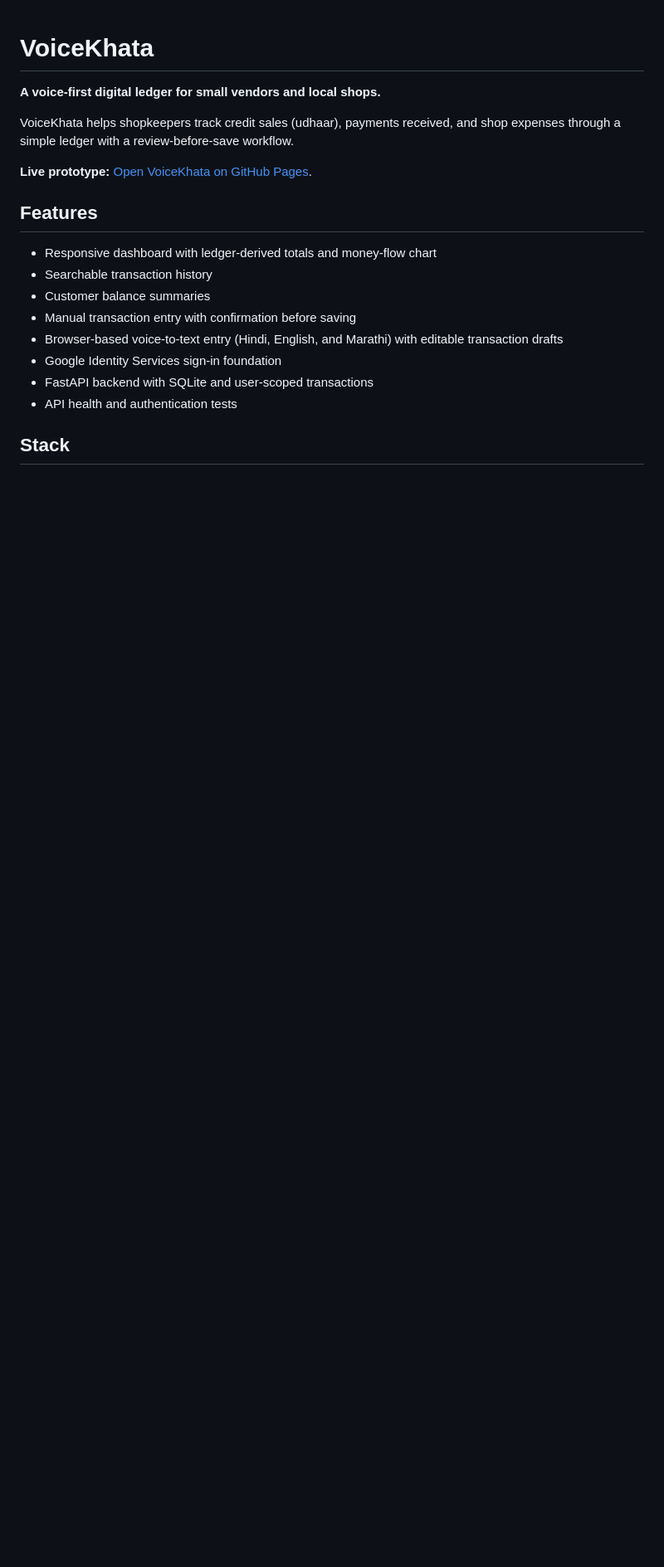
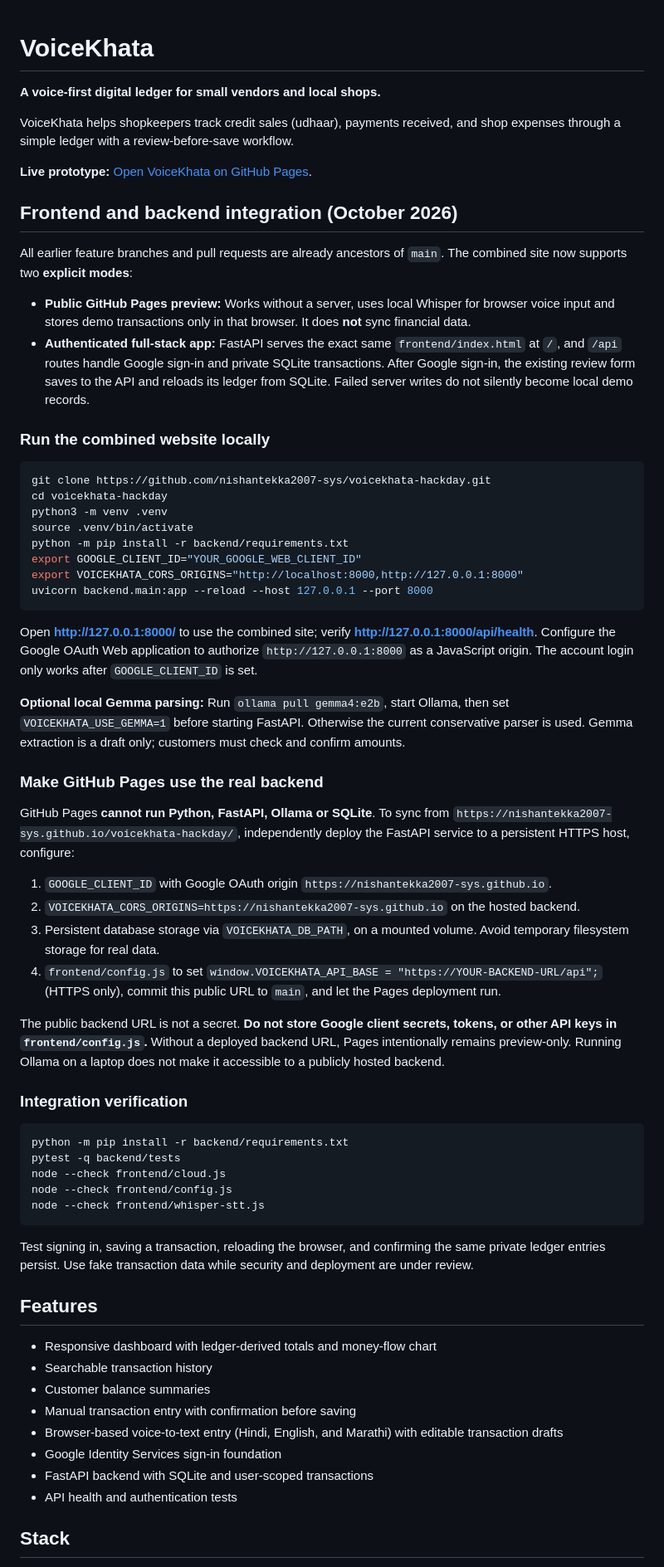
Before and after one commit to nishantekka2007-sys/voicekhata-hackday, a Markdown page: README.md, the part around the change. Shown at 83% size. Rendered like a GitHub page; blank space fills up the shorter version.

Commit message:
Document actual full-stack setup and hosted Pages limitations

````diff
--- a/README.md
+++ b/README.md
@@ -5,6 +5,53 @@
 VoiceKhata helps shopkeepers track credit sales (udhaar), payments received, and shop expenses through a simple ledger with a review-before-save workflow.
 
 **Live prototype:** [Open VoiceKhata on GitHub Pages](https://nishantekka2007-sys.github.io/voicekhata-hackday/).
+
+## Frontend and backend integration (October 2026)
+
+All earlier feature branches and pull requests are already ancestors of `main`. The combined site now supports two **explicit modes**:
+
+- **Public GitHub Pages preview:** Works without a server, uses local Whisper for browser voice input and stores demo transactions only in that browser. It does **not** sync financial data.
+- **Authenticated full-stack app:** FastAPI serves the exact same `frontend/index.html` at `/`, and `/api` routes handle Google sign-in and private SQLite transactions. After Google sign-in, the existing review form saves to the API and reloads its ledger from SQLite. Failed server writes do not silently become local demo records.
+
+### Run the combined website locally
+
+```bash
+git clone https://github.com/nishantekka2007-sys/voicekhata-hackday.git
+cd voicekhata-hackday
+python3 -m venv .venv
+source .venv/bin/activate
+python -m pip install -r backend/requirements.txt
+export GOOGLE_CLIENT_ID="YOUR_GOOGLE_WEB_CLIENT_ID"
+export VOICEKHATA_CORS_ORIGINS="http://localhost:8000,http://127.0.0.1:8000"
+uvicorn backend.main:app --reload --host 127.0.0.1 --port 8000
+```
+
+Open **http://127.0.0.1:8000/** to use the combined site; verify **http://127.0.0.1:8000/api/health**. Configure the Google OAuth Web application to authorize `http://127.0.0.1:8000` as a JavaScript origin. The account login only works after `GOOGLE_CLIENT_ID` is set.
+
+**Optional local Gemma parsing:** Run `ollama pull gemma4:e2b`, start Ollama, then set `VOICEKHATA_USE_GEMMA=1` before starting FastAPI. Otherwise the current conservative parser is used. Gemma extraction is a draft only; customers must check and confirm amounts.
+
+### Make GitHub Pages use the real backend
+
+GitHub Pages **cannot run Python, FastAPI, Ollama or SQLite**. To sync from `https://nishantekka2007-sys.github.io/voicekhata-hackday/`, independently deploy the FastAPI service to a persistent HTTPS host, configure:
+
+1. `GOOGLE_CLIENT_ID` with Google OAuth origin `https://nishantekka2007-sys.github.io`.
+2. `VOICEKHATA_CORS_ORIGINS=https://nishantekka2007-sys.github.io` on the hosted backend.
+3. Persistent database storage via `VOICEKHATA_DB_PATH`, on a mounted volume. Avoid temporary filesystem storage for real data.
+4. `frontend/config.js` to set `window.VOICEKHATA_API_BASE = "https://YOUR-BACKEND-URL/api";` (HTTPS only), commit this public URL to `main`, and let the Pages deployment run.
+
+The public backend URL is not a secret. **Do not store Google client secrets, tokens, or other API keys in `frontend/config.js`.** Without a deployed backend URL, Pages intentionally remains preview-only. Running Ollama on a laptop does not make it accessible to a publicly hosted backend.
+
+### Integration verification
+
+```bash
+python -m pip install -r backend/requirements.txt
+pytest -q backend/tests
+node --check frontend/cloud.js
+node --check frontend/config.js
+node --check frontend/whisper-stt.js
+```
+
+Test signing in, saving a transaction, reloading the browser, and confirming the same private ledger entries persist. Use fake transaction data while security and deployment are under review.
 
 ## Features
 
````
